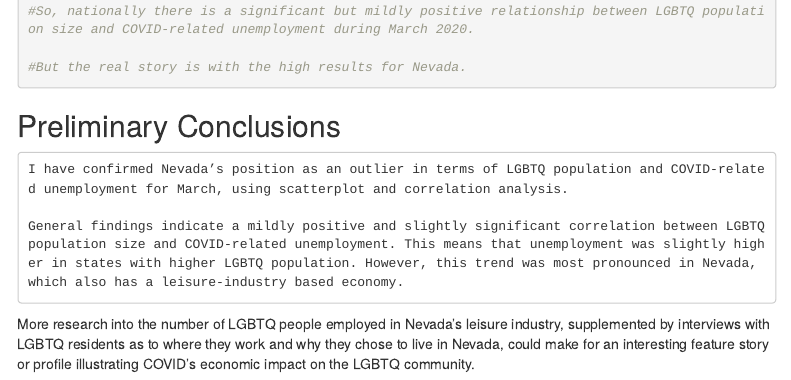
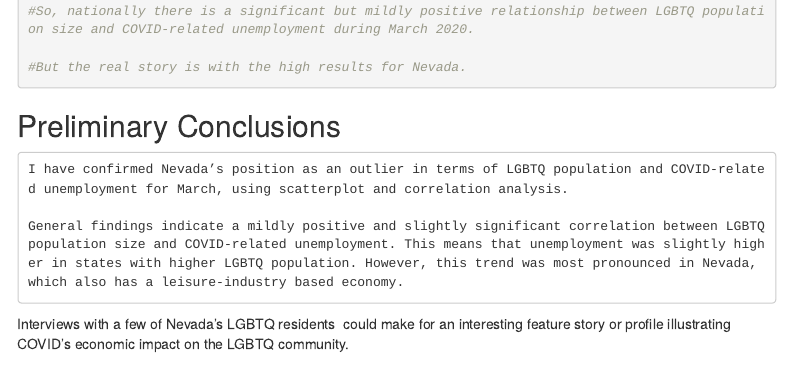
Before and after one commit to Philip-umd/coursework-data-journalism-spring-2020, an R Markdown document (data_analysis_project/draft_2/data_proj_draft2_VANSLOOTEN.Rmd): the page in a window 1100 px wide, from 3610 px down. Rendered offline with R 4.5, knitr and Pandoc, with nearby package versions; some code elsewhere in the file could not run offline; menus at the side of the page are left out; column names are cleaned by a stand-in for the janitor package.

Commit message:
Update data_proj_draft2_VANSLOOTEN.Rmd

```diff
--- a/data_analysis_project/draft_2/data_proj_draft2_VANSLOOTEN.Rmd
+++ b/data_analysis_project/draft_2/data_proj_draft2_VANSLOOTEN.Rmd
@@ -171,4 +171,4 @@ cor.test(correlation_lgbtq_unemployment$percent_LGBTQ, correlation_lgbtq_unemplo
 
 	General findings indicate a mildly positive and slightly significant correlation between LGBTQ population size and COVID-related unemployment. This means that unemployment was slightly higher in states with higher LGBTQ population. However, this trend was most pronounced in Nevada, which also has a leisure-industry based economy.
 
-  More research into the number of LGBTQ people employed in Nevada's leisure industry, supplemented by interviews with LGBTQ residents as to where they work and why they chose to live in Nevada, could make for an interesting feature story or profile illustrating COVID's economic impact on the LGBTQ community.
+  Interviews with a few of Nevada's LGBTQ residents  could make for an interesting feature story or profile illustrating COVID's economic impact on the LGBTQ community.
```
